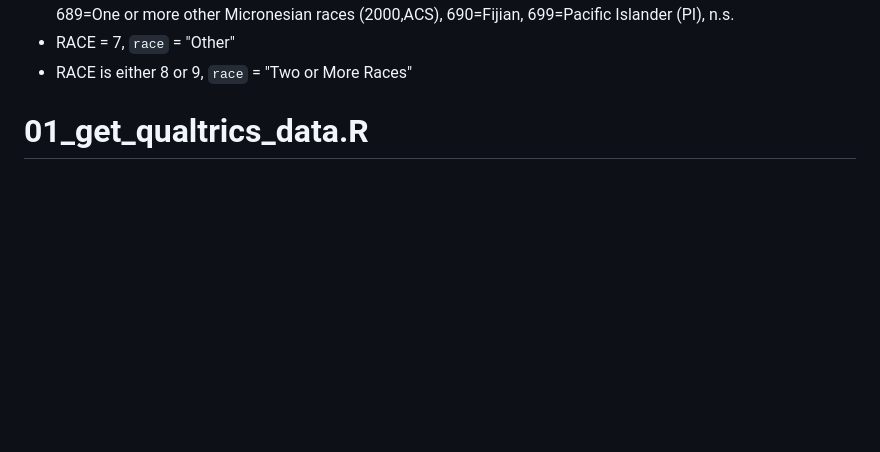
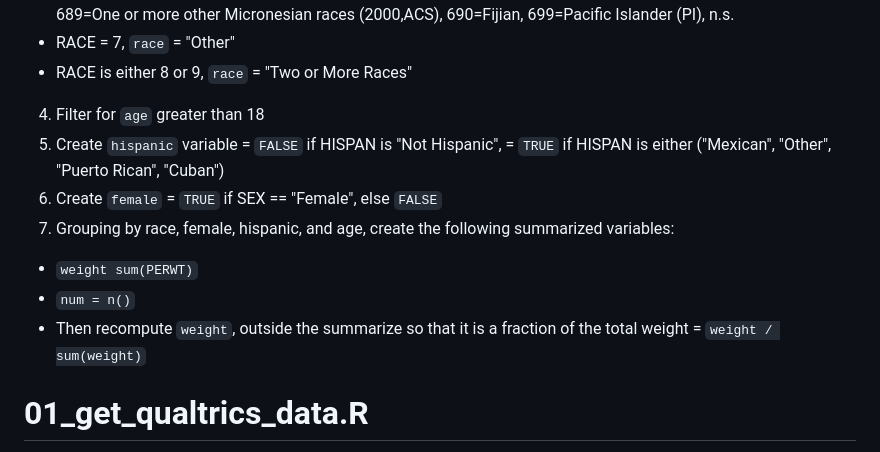
Before and after one commit to jennahgosciak/adaptive_conjoint, a Markdown page: 03_code/README.md, the part around the change. Rendered like a GitHub page; blank space fills up the shorter version.

```diff
--- a/03_code/README.md
+++ b/03_code/README.md
@@ -12,6 +12,13 @@
 - RACED in the following list of values (630, 680, 682, 685, 689, 690, 698, 699), `race` = "Native Hawaiian or Other Pacific Islander". Note, these categories are: 630=Native Hawaiian, 680=Samoan, 682	Tongan, 685=Chamorro, 689=One or more other Micronesian races (2000,ACS), 690=Fijian, 699=Pacific Islander (PI), n.s.
 - RACE = 7, `race` = "Other"
 - RACE is either 8 or 9, `race` = "Two or More Races"
+4. Filter for `age` greater than 18
+5. Create `hispanic` variable = `FALSE` if HISPAN is "Not Hispanic", = `TRUE` if HISPAN is either ("Mexican", "Other", "Puerto Rican", "Cuban")
+6. Create `female` = `TRUE` if SEX == "Female", else `FALSE`
+7. Grouping by race, female, hispanic, and age, create the following summarized variables:
+- `weight sum(PERWT)`
+- `num = n()`
+- Then recompute `weight`, outside the summarize so that it is a fraction of the total weight =  `weight / sum(weight)`
 
 # 01_get_qualtrics_data.R
 
```
